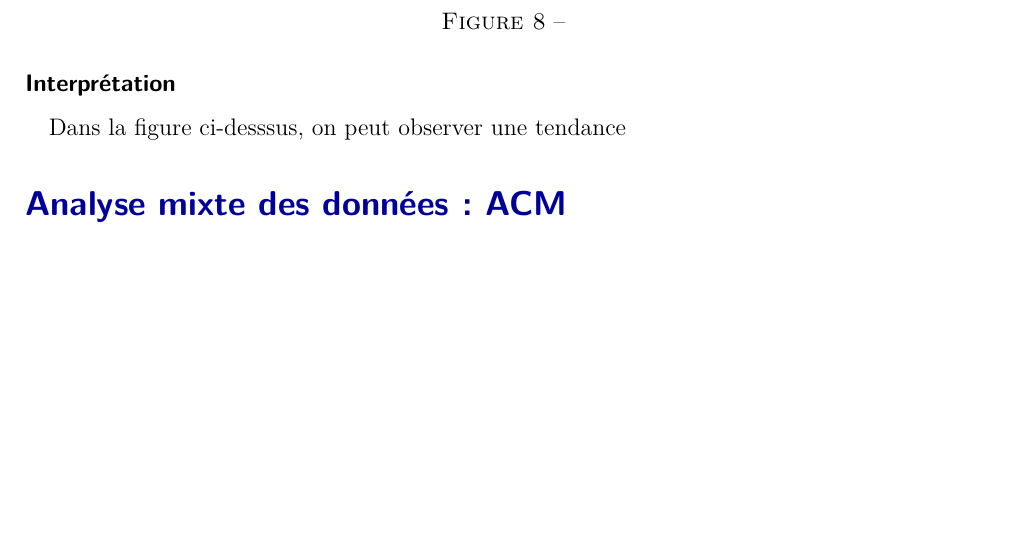
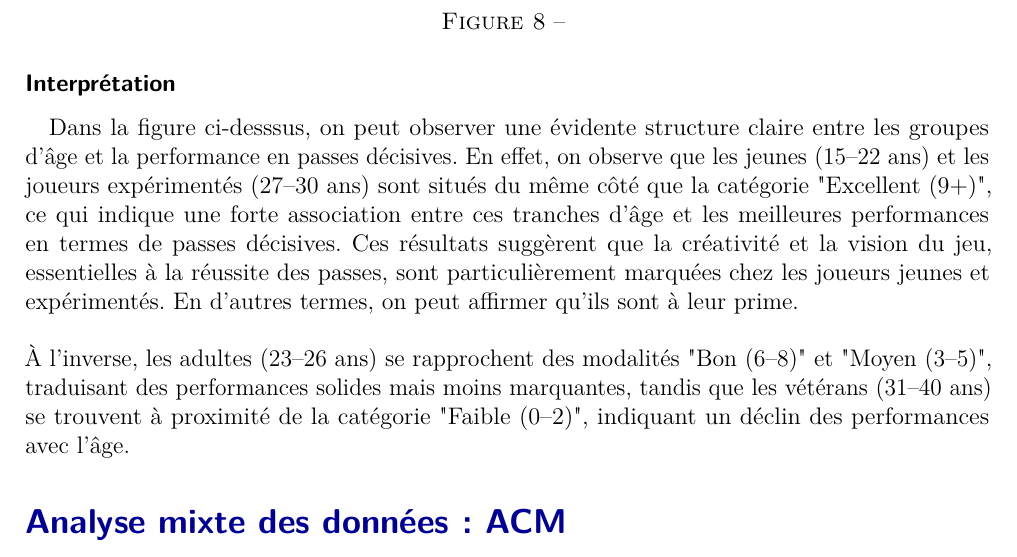
Before and after one commit to Stanilou/Project_Data_Analysis_Football_Players, a LaTeX document (report.tex): part of page 10 of 10 before the commit and part of page 10 of 11 after it, cut so that both start at the same text, the shorter picture padded with empty space. Compiled offline with pdfLaTeX.

Commit message:
Update report

```diff
--- a/report.tex
+++ b/report.tex
@@ -234,7 +234,8 @@
                 \end{center}
 
             \subsubsection{Interprétation}
-                Dans la figure ci-desssus, on peut observer une tendance
+                Dans la figure ci-desssus, on peut observer une évidente structure claire entre les groupes d’âge et la performance en passes décisives. En effet, on observe que les jeunes (15–22 ans) et les joueurs expérimentés (27–30 ans) sont situés du même côté que la catégorie "Excellent (9+)", ce qui indique une forte association entre ces tranches d’âge et les meilleures performances en termes de passes décisives. Ces résultats suggèrent que la créativité et la vision du jeu, essentielles à la réussite des passes, sont particulièrement marquées chez les joueurs jeunes et expérimentés. En d'autres termes, on peut affirmer qu'ils sont à leur prime.\\\\
+                À l’inverse, les adultes (23–26 ans) se rapprochent des modalités "Bon (6–8)" et "Moyen (3–5)", traduisant des performances solides mais moins marquantes, tandis que les vétérans (31–40 ans) se trouvent à proximité de la catégorie "Faible (0–2)", indiquant un déclin des performances avec l’âge.
 
 
     %%%%%%%%%%%%%%%%%%%%%%%%%%%%%%%%%%%%%%%%%%%%%%%%%%%%%%%%%%%%%%%%%%%%%%%%%%%%%%%%%%%
```
Also changed, not shown: 6 other files.
